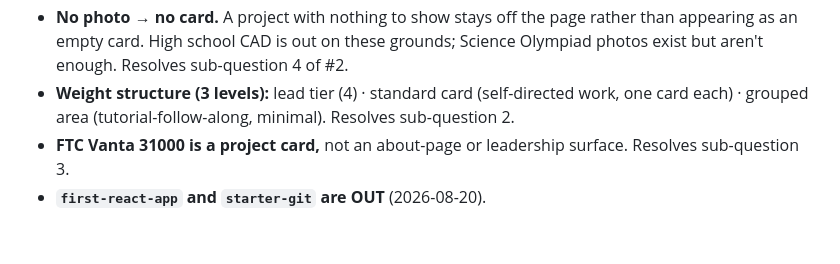
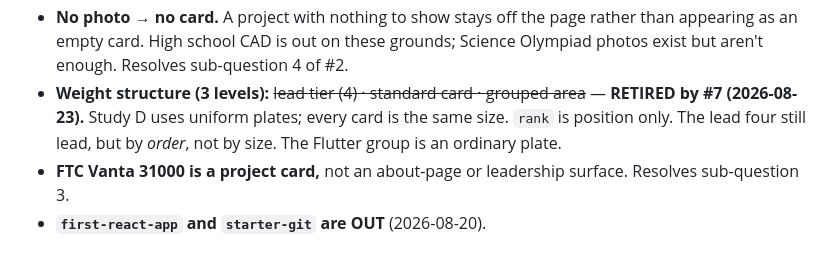
Before and after one commit to dmorales024/dmorales024.github.io, a Markdown page: docs/project-inventory.md, the part around the change. Drawn GitHub-style.

```diff
--- a/docs/project-inventory.md
+++ b/docs/project-inventory.md
@@ -50,6 +50,6 @@ Disney (`wai`, People Counter, Signal4, Figaro, MagicMobile) · GFC ops platform
 - **Godot games get individual cards** — `first-godot-game`, `adventureGame`, `doodlejump` are self-directed, not tutorials.
 - **Grouping principle (derived):** work done by *following someone else's instructions* groups into one area; work where *Dmitri chose what to build* gets its own card. This is the placement rule for future additions.
 - **No photo → no card.** A project with nothing to show stays off the page rather than appearing as an empty card. High school CAD is out on these grounds; Science Olympiad photos exist but aren't enough. Resolves sub-question 4 of #2.
-- **Weight structure (3 levels):** lead tier (4) · standard card (self-directed work, one card each) · grouped area (tutorial-follow-along, minimal). Resolves sub-question 2.
+- **Weight structure (3 levels):** ~~lead tier (4) · standard card · grouped area~~ — **RETIRED by #7 (2026-08-23).** Study D uses uniform plates; every card is the same size. `rank` is position only. The lead four still lead, but by *order*, not by size. The Flutter group is an ordinary plate.
 - **FTC Vanta 31000 is a project card,** not an about-page or leadership surface. Resolves sub-question 3.
 - **`first-react-app` and `starter-git` are OUT** (2026-08-20).
```
Also changed, not shown: docs/detail-page-model.md (+2 -2 lines), docs/ordering-and-navigation.md (+16 -2 lines).
